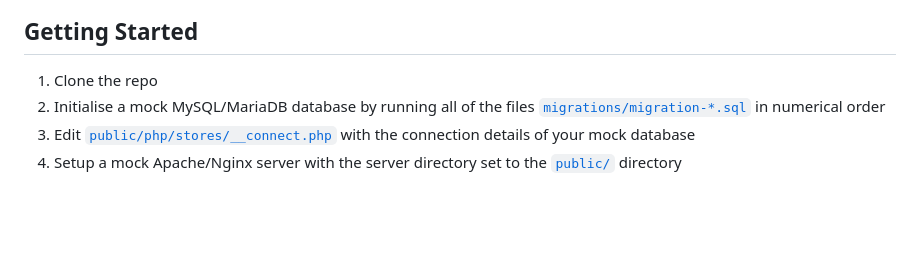
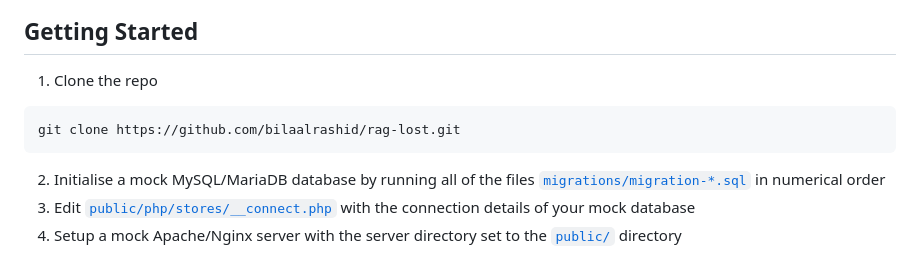
Before and after one commit to bilaalrashid/rag-lost, a Markdown page: README.md, the part around the change. Drawn GitHub-style; blank space fills up the shorter version.

Commit message:
Update setup instructions

````diff
--- a/README.md
+++ b/README.md
@@ -14,6 +14,9 @@ The online tracker for Southampton RAG Lost!
 ## Getting Started
 
 1. Clone the repo
+```
+git clone https://github.com/bilaalrashid/rag-lost.git
+```
 2. Initialise a mock MySQL/MariaDB database by running all of the files [`migrations/migration-*.sql`](https://github.com/bilaalrashid/rag-lost/tree/main/migrations) in numerical order
 3. Edit [`public/php/stores/__connect.php`](https://github.com/bilaalrashid/rag-lost/blob/main/public/php/stores/__connect.php) with the connection details of your mock database
 4. Setup a mock Apache/Nginx server with the server directory set to the [`public/`](https://github.com/bilaalrashid/rag-lost/tree/main/public) directory
````
